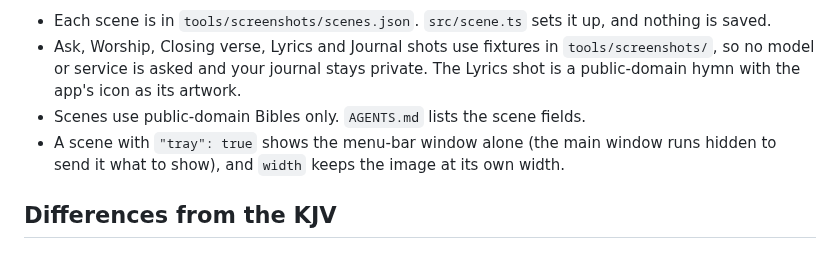
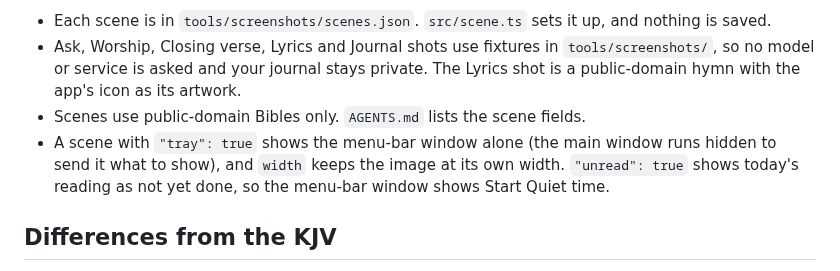
Before and after one commit to waynetd777/two-edged-sword, a Markdown page: docs/development.md, the part around the change. Rendered like a GitHub page.

```diff
--- a/docs/development.md
+++ b/docs/development.md
@@ -108,7 +108,7 @@ Command Line Tools and Screen Recording permission for the terminal.
   model or service is asked and your journal stays private. The Lyrics shot is a public-domain hymn
   with the app's icon as its artwork.
 - Scenes use public-domain Bibles only. `AGENTS.md` lists the scene fields.
-- A scene with `"tray": true` shows the menu-bar window alone (the main window runs hidden to send it what to show), and `width` keeps the image at its own width.
+- A scene with `"tray": true` shows the menu-bar window alone (the main window runs hidden to send it what to show), and `width` keeps the image at its own width. `"unread": true` shows today's reading as not yet done, so the menu-bar window shows Start Quiet time.
 
 ## Differences from the KJV
 
```
Also changed, not shown: CLAUDE.md (+1 -1 lines), docs/images/tray-dark.png, docs/images/tray-light.png, 2 other files.
